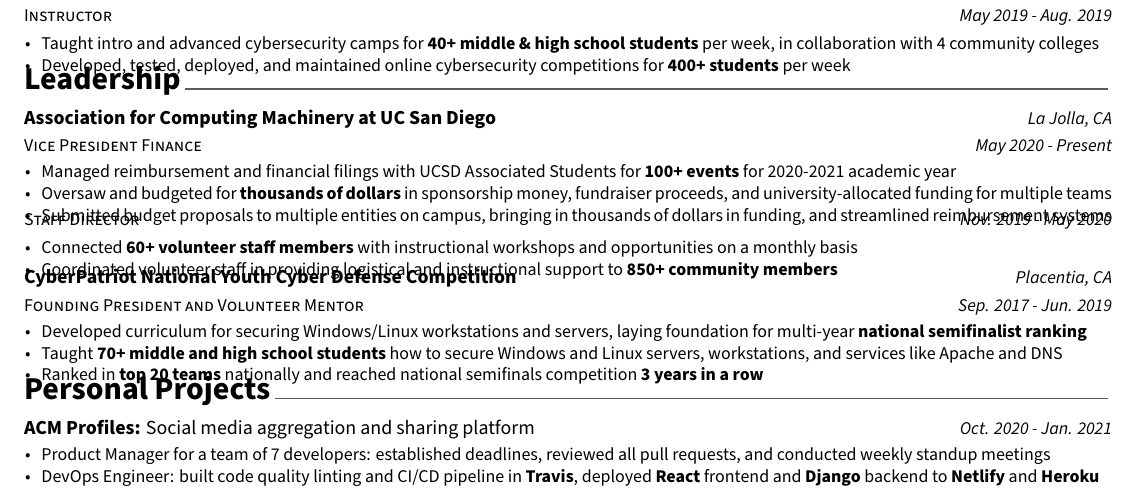
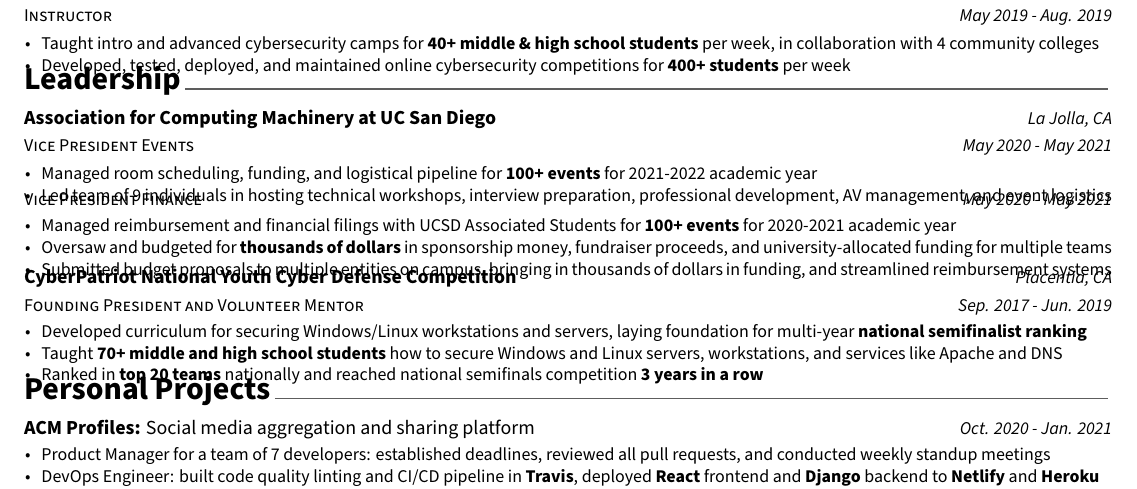
Before and after one commit to hexalellogram/resume, a LaTeX CV (BryceTsuyukiResume.tex, which reads resume/leadership.tex): part of the page, cut so that both start at the same text. Compiled offline with XeLaTeX.

Commit message:
add acm vp events

```diff
--- a/resume/leadership.tex
+++ b/resume/leadership.tex
@@ -39,10 +39,19 @@
 
 %---------------------------------------------------------
   \cventrytwo
-    {Vice President Finance} % Affiliation/role
+    {Vice President Events} % Affiliation/role
     {Association for Computing Machinery at UC San Diego} % Organization/group
     {La Jolla, CA} % Location
-    {May 2020 - Present} % Date(s)
+    {May 2020 - May 2021} % Date(s)
+    {
+      \begin{cvitems} % Description(s) of experience/contributions/knowledge
+        \item {Managed room scheduling, funding, and logistical pipeline for \textbf{100+ events} for 2021-2022 academic year}
+        \item {Led team of 9 individuals in hosting technical workshops, interview preparation, professional development, AV management, and event logistics}
+        % \item {Administered Amazon Web Services organization with over \$2,000 in credits}
+      \end{cvitems}
+    }
+    {Vice President Finance}
+    {May 2020 - May 2021} % Date(s)
     {
       \begin{cvitems} % Description(s) of experience/contributions/knowledge
         \item {Managed reimbursement and financial filings with UCSD Associated Students for \textbf{100+ events} for 2020-2021 academic year}
@@ -51,14 +60,14 @@
         % \item {Administered Amazon Web Services organization with over \$2,000 in credits}
       \end{cvitems}
     }
-    {Staff Director} % Affiliation/role
-    {Nov. 2019 - May 2020} % Date(s)
-    {
-      \begin{cvitems} % Description(s) of experience/contributions/knowledge
-        \item {Connected \textbf{60+ volunteer staff members} with instructional workshops and opportunities on a monthly basis}
-        \item {Coordinated volunteer staff in providing logistical and instructional support to \textbf{850+ community members}}
-      \end{cvitems}
-    }
+    % {Staff Director} % Affiliation/role
+    % {Nov. 2019 - May 2020} % Date(s)
+    % {
+    %   \begin{cvitems} % Description(s) of experience/contributions/knowledge
+    %     \item {Connected \textbf{60+ volunteer staff members} with instructional workshops and opportunities on a monthly basis}
+    %     \item {Coordinated volunteer staff in providing logistical and instructional support to \textbf{850+ community members}}
+    %   \end{cvitems}
+    % }
 
 %---------------------------------------------------------
   \cventry
```
Also changed, not shown: docs/BryceTsuyukiResume.pdf.
